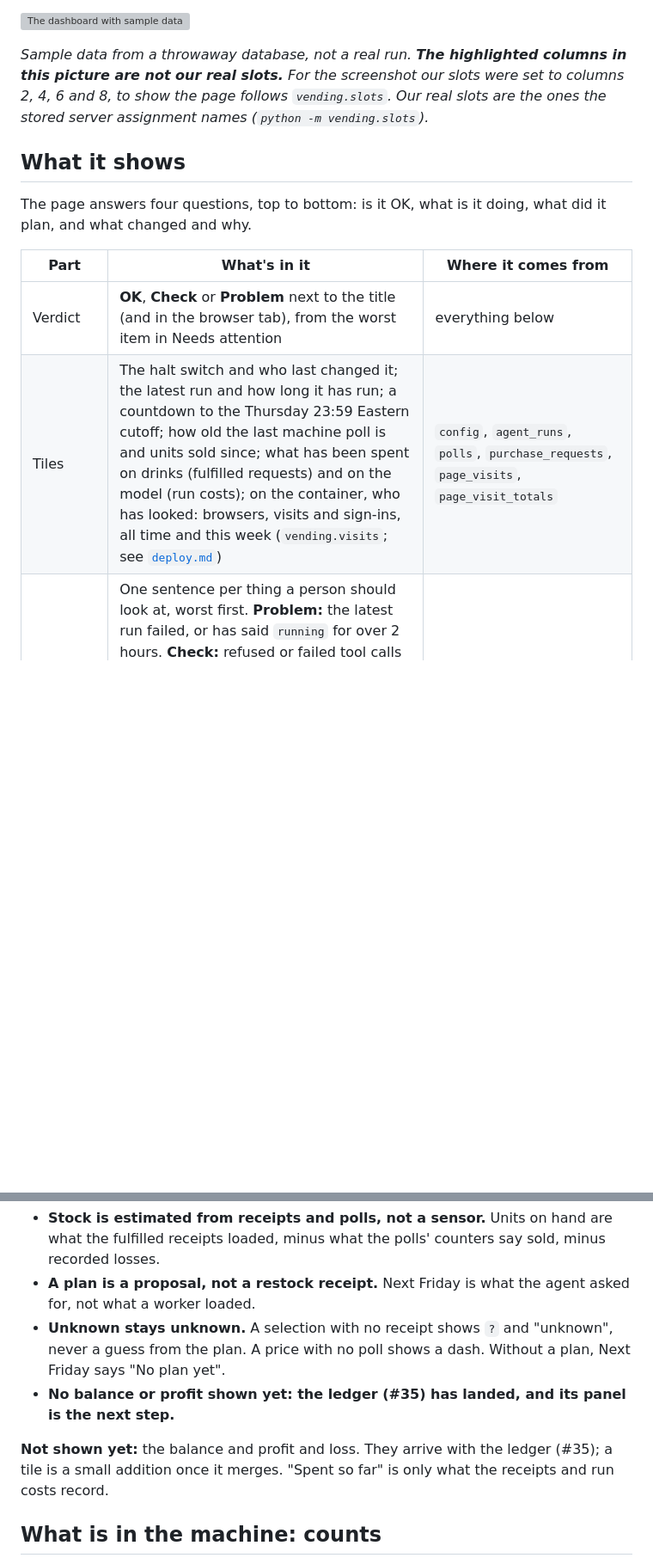
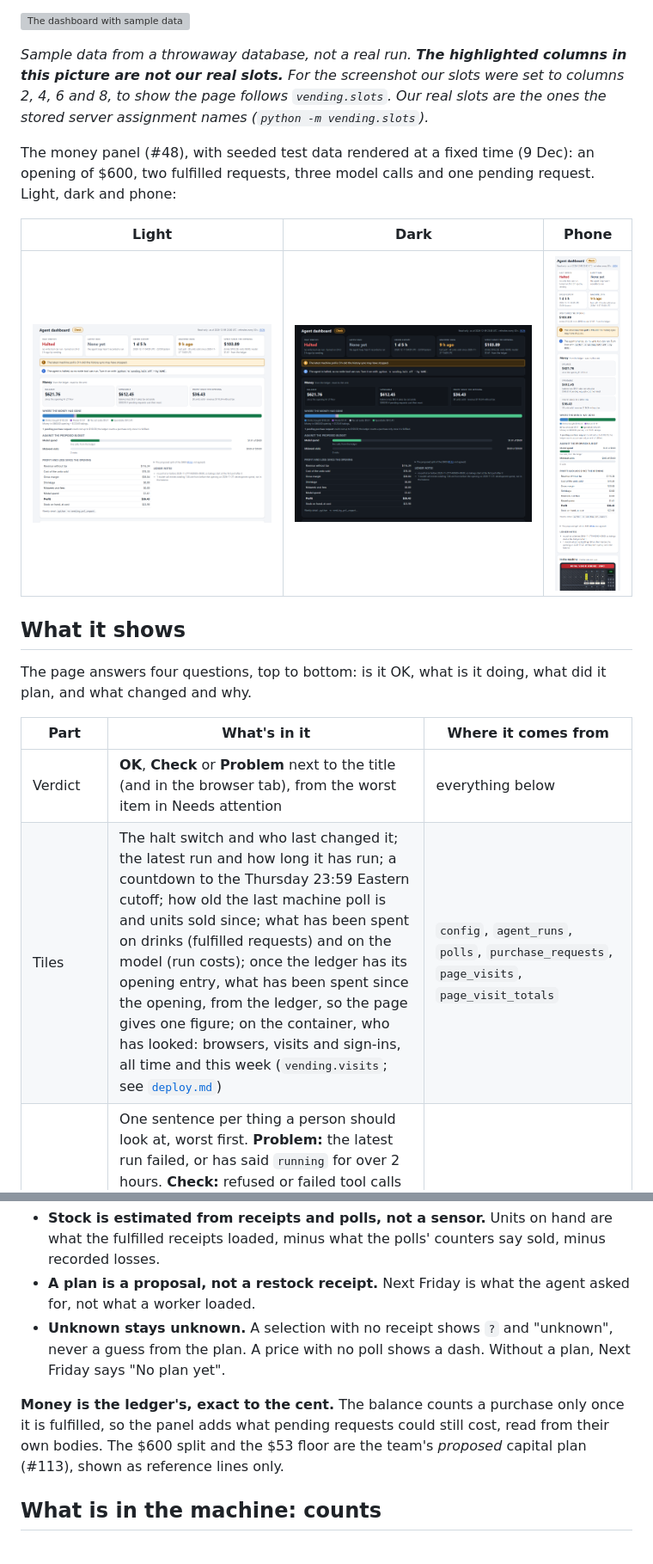
Before and after one commit to marshall-strong/agentic-vending, a Markdown page: docs/dashboard.md, 2 parts joined by grey strips. Shown at 86% size. GitHub-like rendering; pictures changed too: docs/dashboard/money-1280-dark.png (added), docs/dashboard/money-1280-light.png (added), docs/dashboard/money-390-light.png (added); blank space fills up the shorter version; grey boxes are pictures that could not be loaded.

```diff
--- a/docs/dashboard.md
+++ b/docs/dashboard.md
@@ -16,6 +16,13 @@ script or another agent.
 
 *Sample data from a throwaway database, not a real run. **The highlighted columns in this picture are not our real slots.** For the screenshot our slots were set to columns 2, 4, 6 and 8, to show the page follows `vending.slots`. Our real slots are the ones the stored server assignment names (`python -m vending.slots`).*
 
+The money panel (#48), with seeded test data rendered at a fixed time (9 Dec): an opening of $600, two fulfilled
+requests, three model calls and one pending request. Light, dark and phone:
+
+| Light | Dark | Phone |
+|---|---|---|
+| ![Money panel, light](dashboard/money-1280-light.png) | ![Money panel, dark](dashboard/money-1280-dark.png) | ![Money panel, phone](dashboard/money-390-light.png) |
+
 ## What it shows
 
 The page answers four questions, top to bottom: is it OK, what is it doing, what did it plan, and
@@ -24,7 +31,7 @@ what changed and why.
 | Part | What's in it | Where it comes from |
 |---|---|---|
 | Verdict | **OK**, **Check** or **Problem** next to the title (and in the browser tab), from the worst item in Needs attention | everything below |
-| Tiles | The halt switch and who last changed it; the latest run and how long it has run; a countdown to the Thursday 23:59 Eastern cutoff; how old the last machine poll is and units sold since; what has been spent on drinks (fulfilled requests) and on the model (run costs); on the container, who has looked: browsers, visits and sign-ins, all time and this week (`vending.visits`; see [`deploy.md`](deploy.md#the-public-pages)) | `config`, `agent_runs`, `polls`, `purchase_requests`, `page_visits`, `page_visit_totals` |
+| Tiles | The halt switch and who last changed it; the latest run and how long it has run; a countdown to the Thursday 23:59 Eastern cutoff; how old the last machine poll is and units sold since; what has been spent on drinks (fulfilled requests) and on the model (run costs); once the ledger has its opening entry, what has been spent since the opening, from the ledger, so the page gives one figure; on the container, who has looked: browsers, visits and sign-ins, all time and this week (`vending.visits`; see [`deploy.md`](deploy.md#the-public-pages)) | `config`, `agent_runs`, `polls`, `purchase_requests`, `page_visits`, `page_visit_totals` |
 | Needs attention | One sentence per thing a person should look at, worst first. **Problem:** the latest run failed, or has said `running` for over 2 hours. **Check:** refused or failed tool calls in the last 24 hours; polls over 3 hours old; a catalog request stuck in `sending` or `unknown`; the latest purchase request rejected; and within 24 hours of the cutoff, still halted or no Friday request sent. **Info** (doesn't change the verdict): halted, no polls yet, stock warnings from the receipts, a panel whose table is missing | the snapshot |
 | In the machine | A close-up of our selections, one shelf at a time, beside a small drawing of the machine's front (5 shelves of 8; row r, column c is selection "rc") that picks the shelf. Which selections are ours comes only from the stored assignment (`vending.slots.our_slots`, kept by `python -m vending.slots record`), read on every page; with none stored the panel says so and draws nothing. Each of ours is a lane seen from above the front edge: the packages on the rail, dashed empty slots, its number plate and price tag, then the product, the count and what Friday does to it. Every other selection is a grey card with its number and "Not ours", and nothing else about it is in the page or `/state.json`. **Now** is the tag price from the latest poll and the product and units on hand from the receipts, or from a person's count where the receipts don't know the slot or the count is newer (see below). **Next Friday** is the latest plan: the empty slots fill in, a swap draws the new product's package and colours, a pull empties the lane, a new price shows the old one struck through, and the agent's reason sits under the lane on one line. Beside it, each change with the agent's reason. "plan row" opens the selection in the plan | `vending.stock` (receipts and polls), `get_machine_state` (polls), `agent_runs`, `catalog_products`, `config.capacity_overrides` |
 | The plan | "N of 20 slots changed since run #X", a chip per change that jumps to the slot and opens its reason, a "Show changed slots only" switch, then one line per slot (product, price, fill, change tags) that opens to the reason, what it was, and what the slot holds and sold this week. Under it, the weekly update for the team and the notes to itself | `agent_runs`, `vending.stock`, `get_machine_state` |
@@ -120,10 +128,11 @@ The page shows only what something recorded, and says so when nothing did.
   what a worker loaded.
 - **Unknown stays unknown.** A selection with no receipt shows `?` and "unknown", never a guess
   from the plan. A price with no poll shows a dash. Without a plan, Next Friday says "No plan yet".
-- **No balance or profit shown yet: the ledger (#35) has landed, and its panel is the next step.**
 
-**Not shown yet:** the balance and profit and loss. They arrive with the ledger (#35); a tile is a
-small addition once it merges. "Spent so far" is only what the receipts and run costs record.
+**Money is the ledger's, exact to the cent.** The balance counts a purchase only once it is
+fulfilled, so the panel adds what pending requests could still cost, read from their own bodies.
+The \$600 split and the \$53 floor are the team's *proposed* capital plan (#113), shown as reference
+lines only.
 
 ## What is in the machine: counts
 
```
Also changed, not shown: other parts of docs/dashboard.md (+1 -0 lines), 4 other files.
